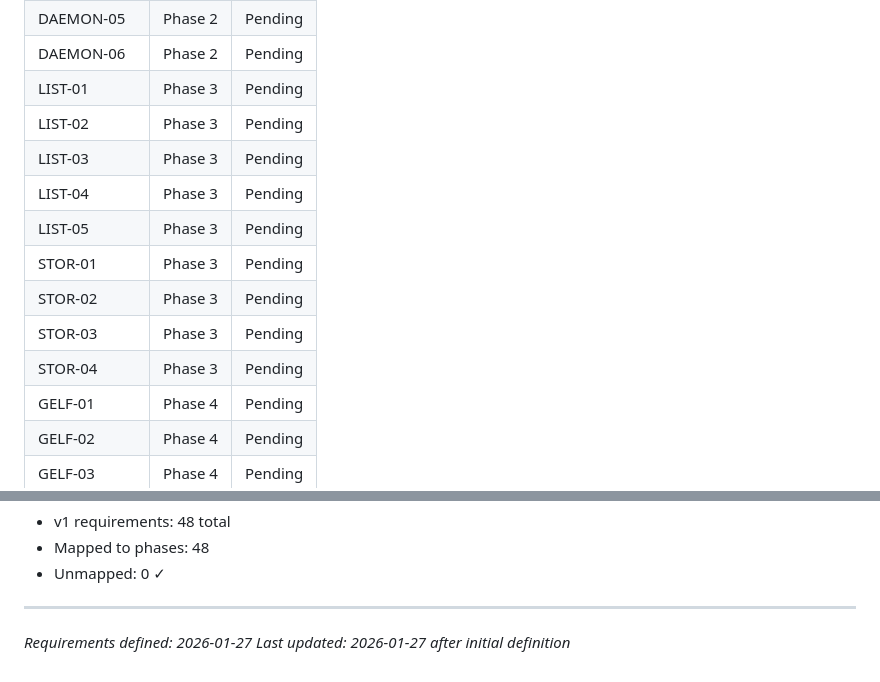
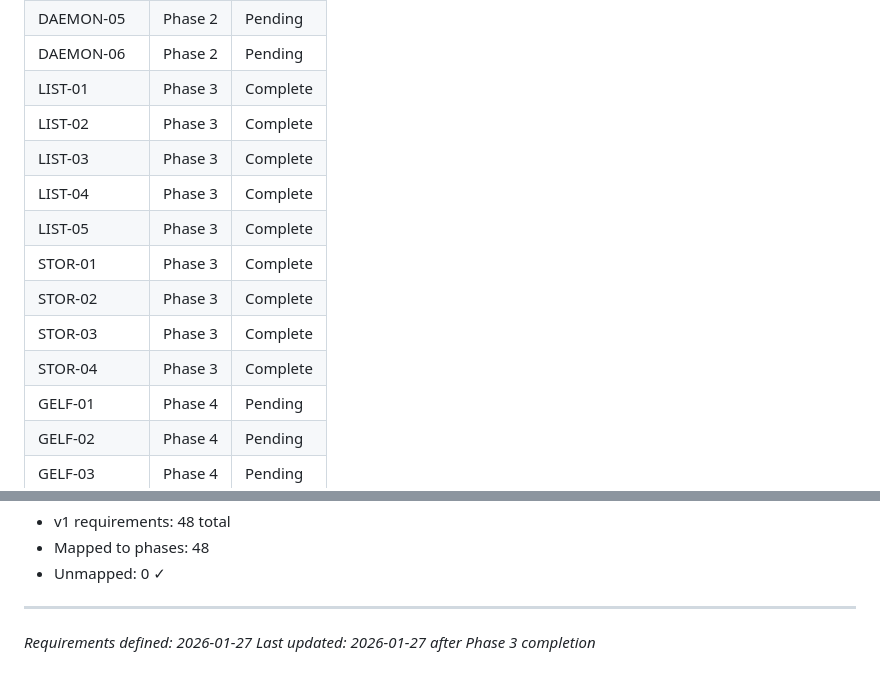
Before and after one commit to Bitville-Holding-LTD/agent-profiler, a Markdown page: .planning/REQUIREMENTS.md, 2 parts joined by grey strips. Drawn GitHub-style.

Commit message:
docs(03): complete Central Listener Data Reception & Storage phase
Co-Authored-By: Claude Sonnet 4.5 <noreply@anthropic.com>

```diff
--- a/.planning/REQUIREMENTS.md
+++ b/.planning/REQUIREMENTS.md
@@ -164,15 +164,15 @@ Which phases cover which requirements. Updated during roadmap creation.
 | DAEMON-04 | Phase 2 | Pending |
 | DAEMON-05 | Phase 2 | Pending |
 | DAEMON-06 | Phase 2 | Pending |
-| LIST-01 | Phase 3 | Pending |
-| LIST-02 | Phase 3 | Pending |
-| LIST-03 | Phase 3 | Pending |
-| LIST-04 | Phase 3 | Pending |
-| LIST-05 | Phase 3 | Pending |
-| STOR-01 | Phase 3 | Pending |
-| STOR-02 | Phase 3 | Pending |
-| STOR-03 | Phase 3 | Pending |
-| STOR-04 | Phase 3 | Pending |
+| LIST-01 | Phase 3 | Complete |
+| LIST-02 | Phase 3 | Complete |
+| LIST-03 | Phase 3 | Complete |
+| LIST-04 | Phase 3 | Complete |
+| LIST-05 | Phase 3 | Complete |
+| STOR-01 | Phase 3 | Complete |
+| STOR-02 | Phase 3 | Complete |
+| STOR-03 | Phase 3 | Complete |
+| STOR-04 | Phase 3 | Complete |
 | GELF-01 | Phase 4 | Pending |
 | GELF-02 | Phase 4 | Pending |
 | GELF-03 | Phase 4 | Pending |
@@ -210,4 +210,4 @@ Which phases cover which requirements. Updated during roadmap creation.
 
 ---
 *Requirements defined: 2026-01-27*
-*Last updated: 2026-01-27 after initial definition*
+*Last updated: 2026-01-27 after Phase 3 completion*
```
Also changed, not shown: other parts of .planning/REQUIREMENTS.md (+9 -9 lines), .planning/ROADMAP.md (+5 -5 lines), 1 other file.
